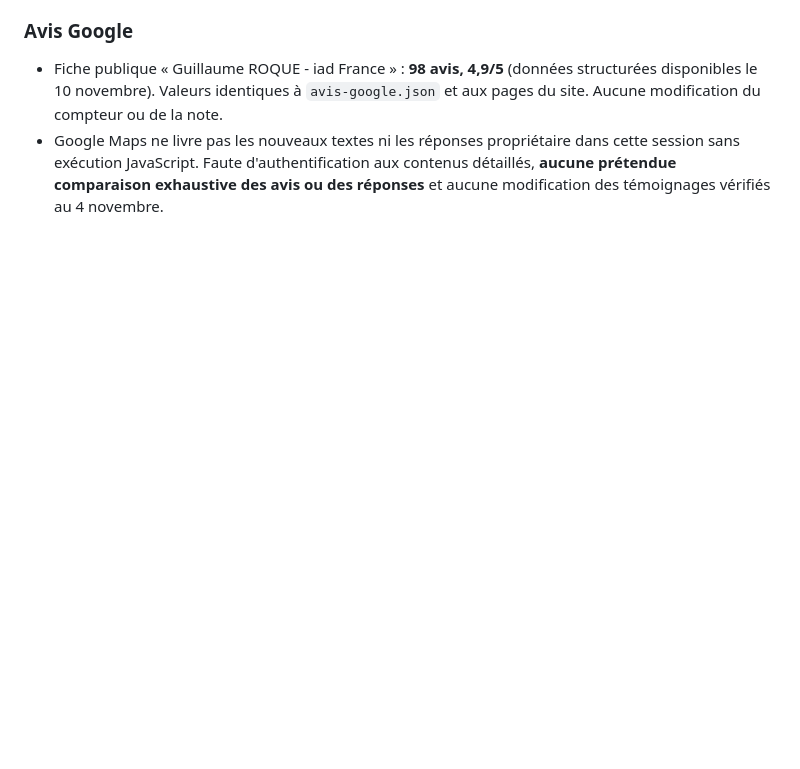
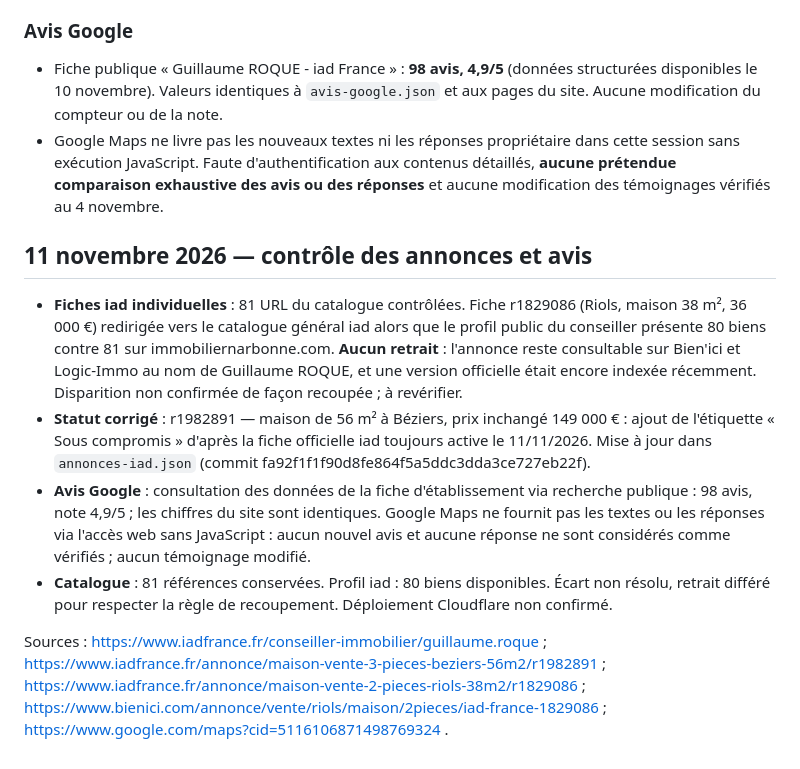
Before and after one commit to guillaume-roque-iad/immobilier-narbonne, a Markdown page: journal-retraits-annonces.md, the part around the change. GitHub-like rendering; blank space fills up the shorter version.

Commit message:
Journalise le contrôle du 11 novembre, le statut Béziers et la référence Riols à revérifier

```diff
--- a/journal-retraits-annonces.md
+++ b/journal-retraits-annonces.md
@@ -90,3 +90,12 @@ Catalogue GitHub : **80 → 81 annonces** ; source datée du 6 novembre 2026. D
 
 - Fiche publique « Guillaume ROQUE - iad France » : **98 avis, 4,9/5** (données structurées disponibles le 10 novembre). Valeurs identiques à `avis-google.json` et aux pages du site. Aucune modification du compteur ou de la note.
 - Google Maps ne livre pas les nouveaux textes ni les réponses propriétaire dans cette session sans exécution JavaScript. Faute d'authentification aux contenus détaillés, **aucune prétendue comparaison exhaustive des avis ou des réponses** et aucune modification des témoignages vérifiés au 4 novembre.
+
+## 11 novembre 2026 — contrôle des annonces et avis
+
+- **Fiches iad individuelles** : 81 URL du catalogue contrôlées. Fiche r1829086 (Riols, maison 38 m², 36 000 €) redirigée vers le catalogue général iad alors que le profil public du conseiller présente 80 biens contre 81 sur immobiliernarbonne.com. **Aucun retrait** : l'annonce reste consultable sur Bien'ici et Logic-Immo au nom de Guillaume ROQUE, et une version officielle était encore indexée récemment. Disparition non confirmée de façon recoupée ; à revérifier.
+- **Statut corrigé** : r1982891 — maison de 56 m² à Béziers, prix inchangé 149 000 € : ajout de l'étiquette « Sous compromis » d'après la fiche officielle iad toujours active le 11/11/2026. Mise à jour dans `annonces-iad.json` (commit fa92f1f1f90d8fe864f5a5ddc3dda3ce727eb22f).
+- **Avis Google** : consultation des données de la fiche d'établissement via recherche publique : 98 avis, note 4,9/5 ; les chiffres du site sont identiques. Google Maps ne fournit pas les textes ou les réponses via l'accès web sans JavaScript : aucun nouvel avis et aucune réponse ne sont considérés comme vérifiés ; aucun témoignage modifié.
+- **Catalogue** : 81 références conservées. Profil iad : 80 biens disponibles. Écart non résolu, retrait différé pour respecter la règle de recoupement. Déploiement Cloudflare non confirmé.
+
+Sources : https://www.iadfrance.fr/conseiller-immobilier/guillaume.roque ; https://www.iadfrance.fr/annonce/maison-vente-3-pieces-beziers-56m2/r1982891 ; https://www.iadfrance.fr/annonce/maison-vente-2-pieces-riols-38m2/r1829086 ; https://www.bienici.com/annonce/vente/riols/maison/2pieces/iad-france-1829086 ; https://www.google.com/maps?cid=5116106871498769324 .
```
